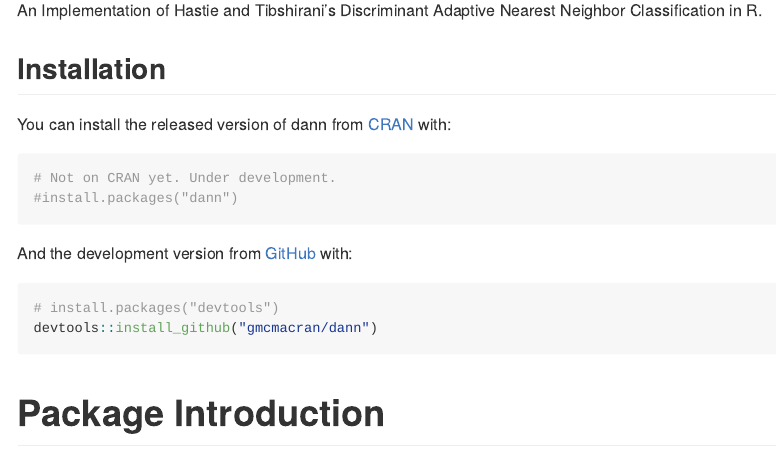
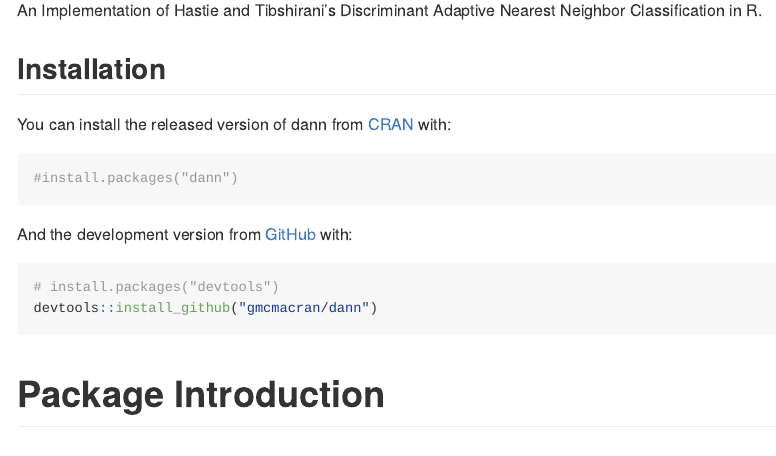
Before and after one commit to gmcmacran/dann, an R Markdown document (README.Rmd): the page in a window 1100 px wide, from 110 px down. The pictures show the output file README.md that the author committed with the source, drawn offline in the style of GitHub; badge pictures from the web are left out.

Commit message:
Updating readme after cran submission.

````diff
--- a/README.Rmd
+++ b/README.Rmd
@@ -27,7 +27,6 @@ An Implementation of Hastie and Tibshirani's Discriminant Adaptive Nearest Neigh
 You can install the released version of dann from [CRAN](https://CRAN.R-project.org) with:
 
 ``` r
-# Not on CRAN yet. Under development.
 #install.packages("dann")
 ```
 
````
Also changed, not shown: README.md.
